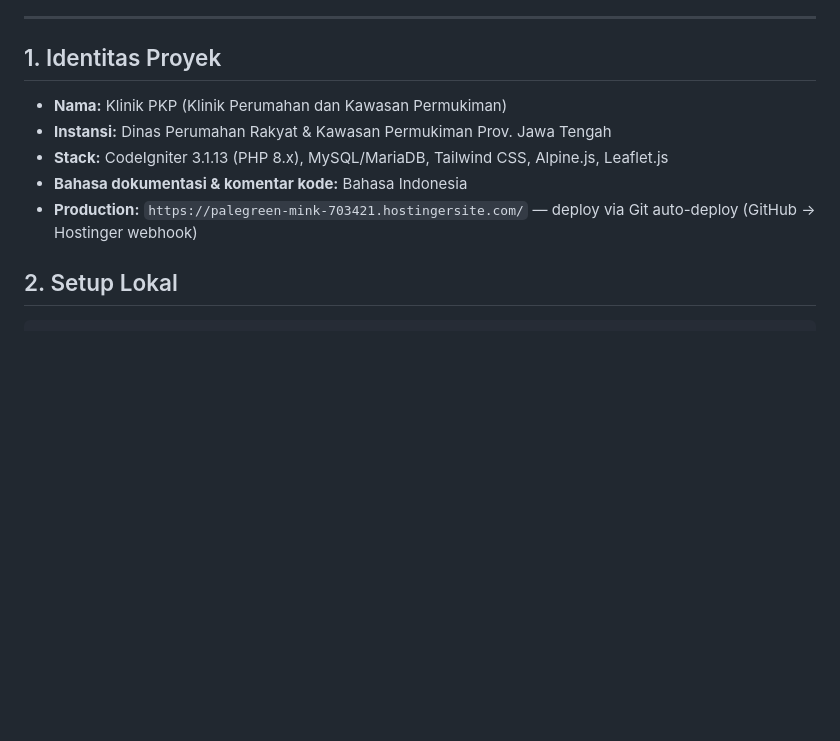
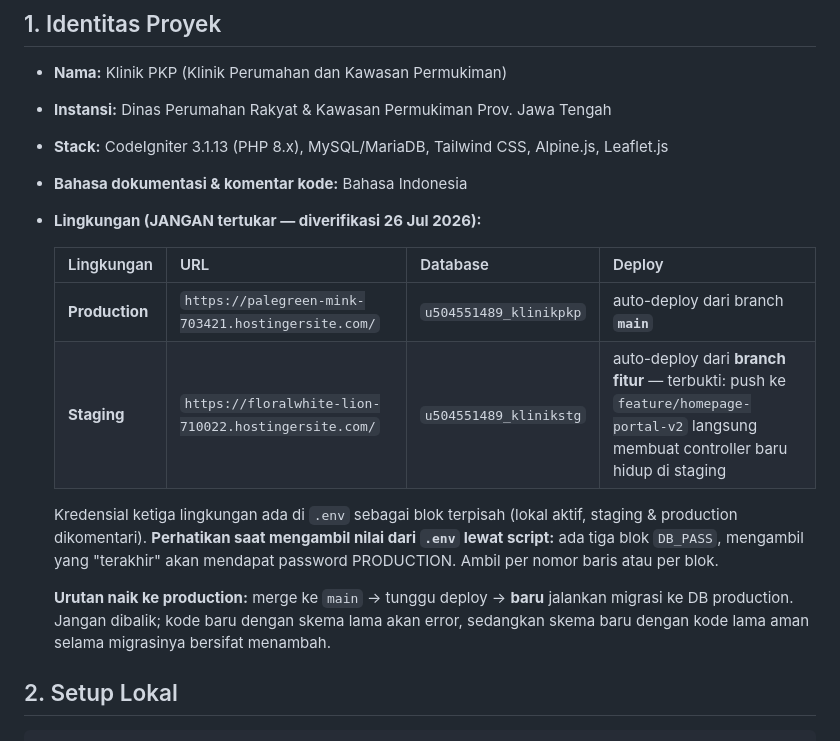
Before and after one commit to faisalekasyahputra/klinik_new, a Markdown page: AGENTS.md, the part around the change. Drawn GitHub-style; blank space fills up the shorter version.

Commit message:
docs: bedakan URL/DB/branch production vs staging supaya tidak tertukar
AGENTS.md cuma mencantumkan satu URL (palegreen = production) tanpa menyebut
staging sama sekali, sehingga staging (floralwhite-lion-710022) tidak diketahui
dan sempat salah dirujuk saat verifikasi. Untuk proyek yang deploy-nya otomatis,
tertukar lingkungan bisa berakibat fatal.

Ditambahkan tabel tiga kolom (URL, database, sumber deploy) plus dua catatan
hasil verifikasi langsung hari ini:
- Staging auto-deploy dari BRANCH FITUR, bukan cuma main — dibuktikan dengan
  membandingkan controller karangan (404) vs modul baru (307 ke Auth/login)
  setelah push. Jadi push branch fitur = merilis ke staging.
- Ada TIGA blok DB_PASS di .env; mengambil yang "terakhir" lewat script akan
  mendapat password PRODUCTION. Ambil per nomor baris. Ini nyaris terjadi saat
  menyambung ke staging.

Plus urutan naik ke production: merge main -> tunggu deploy -> baru migrasi DB.
Skema baru + kode lama aman selama migrasinya menambah; sebaliknya tidak.

Co-Authored-By: Claude Opus 5 <noreply@anthropic.com>

```diff
--- a/AGENTS.md
+++ b/AGENTS.md
@@ -13,7 +13,16 @@
 - **Instansi:** Dinas Perumahan Rakyat & Kawasan Permukiman Prov. Jawa Tengah
 - **Stack:** CodeIgniter 3.1.13 (PHP 8.x), MySQL/MariaDB, Tailwind CSS, Alpine.js, Leaflet.js
 - **Bahasa dokumentasi & komentar kode:** Bahasa Indonesia
-- **Production:** `https://palegreen-mink-703421.hostingersite.com/` — deploy via Git auto-deploy (GitHub → Hostinger webhook)
+- **Lingkungan (JANGAN tertukar — diverifikasi 26 Jul 2026):**
+
+  | Lingkungan | URL | Database | Deploy |
+  |---|---|---|---|
+  | **Production** | `https://palegreen-mink-703421.hostingersite.com/` | `u504551489_klinikpkp` | auto-deploy dari branch **`main`** |
+  | **Staging** | `https://floralwhite-lion-710022.hostingersite.com/` | `u504551489_klinikstg` | auto-deploy dari **branch fitur** — terbukti: push ke `feature/homepage-portal-v2` langsung membuat controller baru hidup di staging |
+
+  Kredensial ketiga lingkungan ada di `.env` sebagai blok terpisah (lokal aktif, staging & production dikomentari). **Perhatikan saat mengambil nilai dari `.env` lewat script:** ada tiga blok `DB_PASS`, mengambil yang "terakhir" akan mendapat password PRODUCTION. Ambil per nomor baris atau per blok.
+
+  **Urutan naik ke production:** merge ke `main` → tunggu deploy → **baru** jalankan migrasi ke DB production. Jangan dibalik; kode baru dengan skema lama akan error, sedangkan skema baru dengan kode lama aman selama migrasinya bersifat menambah.
 
 ## 2. Setup Lokal
 
```
